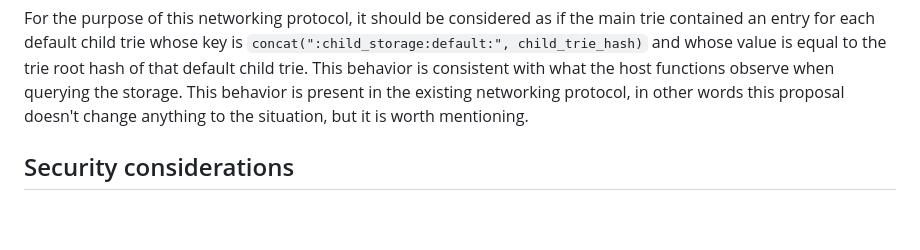
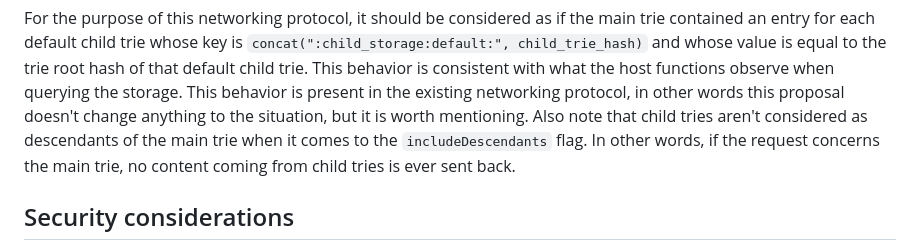
Before and after one commit to w3f/PPPs, a Markdown page: proposals/0000-net-storage-reads-improvements.md, the part around the change. Drawn GitHub-style; blank space fills up the shorter version.

Commit message:
Clarify `includeDescendants` w.r.t. child tries

```diff
--- a/proposals/0000-net-storage-reads-improvements.md
+++ b/proposals/0000-net-storage-reads-improvements.md
@@ -93,6 +93,7 @@ In order for the logic of the `onlyKeysAfter` field to work properly, the proof
 If `onlyKeysAfterIgnoreLastNibble` is missing, it is equivalent to `false`. If `onlyKeysAfterIgnoreLastNibble` is `true` and `onlyKeysAfter` is missing or empty, then the request is invalid.
 
 For the purpose of this networking protocol, it should be considered as if the main trie contained an entry for each default child trie whose key is `concat(":child_storage:default:", child_trie_hash)` and whose value is equal to the trie root hash of that default child trie. This behavior is consistent with what the host functions observe when querying the storage. This behavior is present in the existing networking protocol, in other words this proposal doesn't change anything to the situation, but it is worth mentioning.
+Also note that child tries aren't considered as descendants of the main trie when it comes to the `includeDescendants` flag. In other words, if the request concerns the main trie, no content coming from child tries is ever sent back.
 
 ## Security considerations
 The main security consideration concerns the size of replies and the resources necessary to generate them. It is for example easily possible to ask for all keys and values of the chain, which would take a very long time to generate. Since responses to this networking protocol have a maximum size, the replier should truncate proofs that would lead to the response being too large. Note that it is already possible to send a query that would lead to a very large reply with the existing network protocol. The only thing that this proposal changes is that it would make it less complicated to perform such an attack.
```
